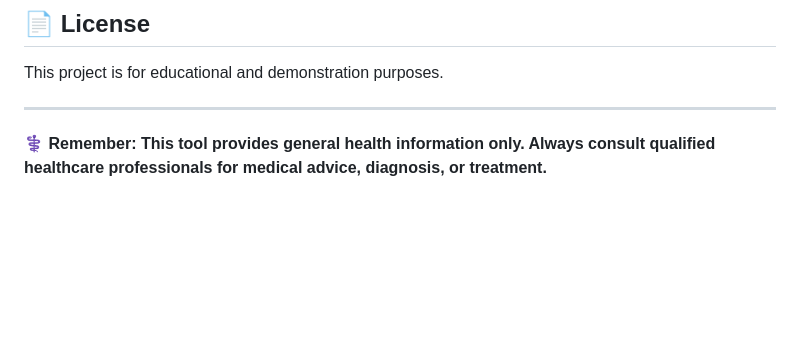
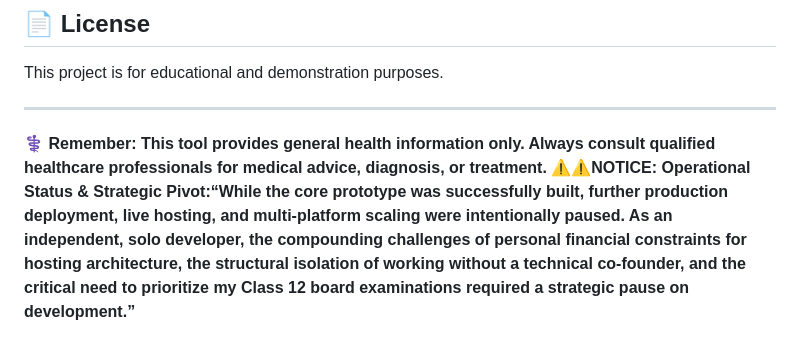
Before and after one commit to diwakarsingh07/healthy.india.io, a Markdown page: readme.md, the part around the change. GitHub-like rendering; blank space fills up the shorter version.

```diff
--- a/readme.md
+++ b/readme.md
@@ -239,3 +239,4 @@ This project is for educational and demonstration purposes.
 ---
 
 **⚕️ Remember: This tool provides general health information only. Always consult qualified healthcare professionals for medical advice, diagnosis, or treatment.**
+**⚠️⚠️NOTICE: Operational Status & Strategic Pivot:“While the core prototype was successfully built, further production deployment, live hosting, and multi-platform scaling were intentionally paused. As an independent, solo developer, the compounding challenges of personal financial constraints for hosting architecture, the structural isolation of working without a technical co-founder, and the critical need to prioritize my Class 12 board examinations required a strategic pause on development.”**
```
